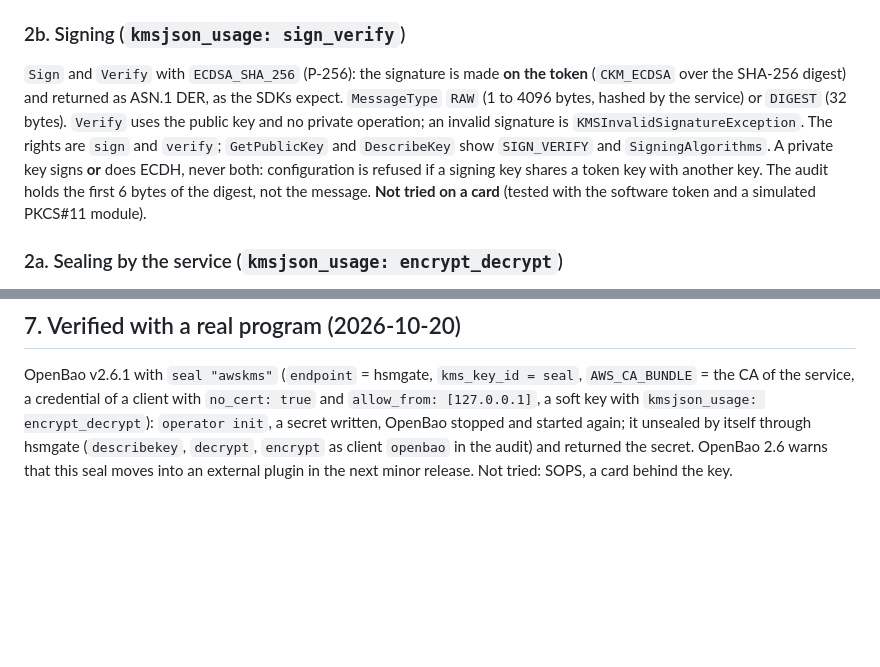
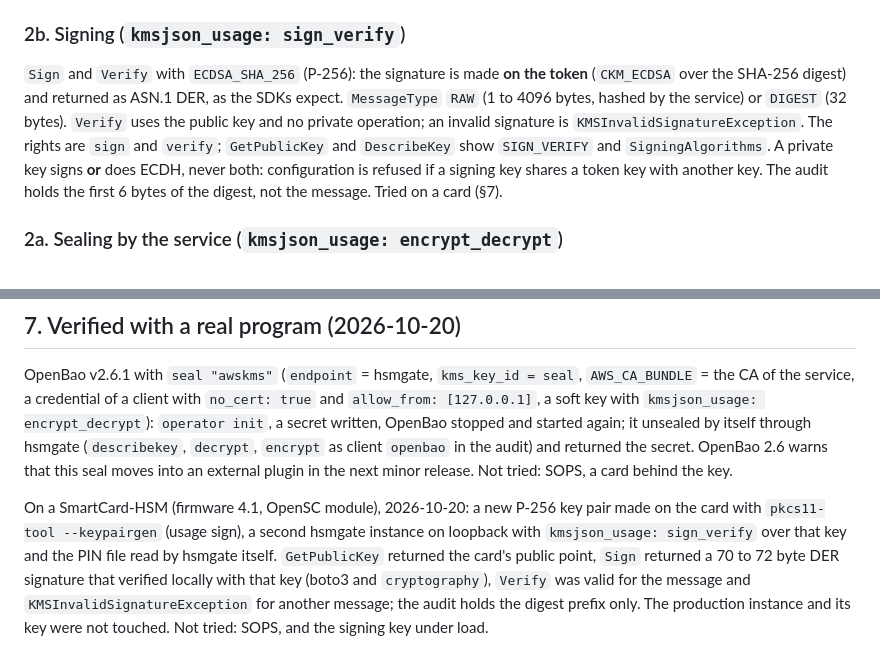
Before and after one commit to zystem/hsmgate, a Markdown page: docs/specs/kms-json.md, 2 parts joined by grey strips. Rendered like a GitHub page; blank space fills up the shorter version.

Commit message:
specs: KMS-JSON Sign verified on a SmartCard-HSM
Co-Authored-By: Claude Sonnet 5.5 <noreply@anthropic.com>

```diff
--- a/docs/specs/kms-json.md
+++ b/docs/specs/kms-json.md
@@ -30,7 +30,7 @@ Kubernetes KMS v2 and Transit only encrypt and decrypt; on an ECDH-only token (a
 
 ### 2b. Signing (`kmsjson_usage: sign_verify`)
 
-`Sign` and `Verify` with `ECDSA_SHA_256` (P-256): the signature is made **on the token** (`CKM_ECDSA` over the SHA-256 digest) and returned as ASN.1 DER, as the SDKs expect. `MessageType` `RAW` (1 to 4096 bytes, hashed by the service) or `DIGEST` (32 bytes). `Verify` uses the public key and no private operation; an invalid signature is `KMSInvalidSignatureException`. The rights are `sign` and `verify`; `GetPublicKey` and `DescribeKey` show `SIGN_VERIFY` and `SigningAlgorithms`. A private key signs **or** does ECDH, never both: configuration is refused if a signing key shares a token key with another key. The audit holds the first 6 bytes of the digest, not the message. **Not tried on a card** (tested with the software token and a simulated PKCS#11 module).
+`Sign` and `Verify` with `ECDSA_SHA_256` (P-256): the signature is made **on the token** (`CKM_ECDSA` over the SHA-256 digest) and returned as ASN.1 DER, as the SDKs expect. `MessageType` `RAW` (1 to 4096 bytes, hashed by the service) or `DIGEST` (32 bytes). `Verify` uses the public key and no private operation; an invalid signature is `KMSInvalidSignatureException`. The rights are `sign` and `verify`; `GetPublicKey` and `DescribeKey` show `SIGN_VERIFY` and `SigningAlgorithms`. A private key signs **or** does ECDH, never both: configuration is refused if a signing key shares a token key with another key. The audit holds the first 6 bytes of the digest, not the message. Tried on a card (§7).
 
 ### 2a. Sealing by the service (`kmsjson_usage: encrypt_decrypt`)
 
@@ -82,3 +82,5 @@ Unit tests per package; a server test with both faces on one mTLS listener; `tes
 ## 7. Verified with a real program (2026-10-20)
 
 OpenBao v2.6.1 with `seal "awskms"` (`endpoint` = hsmgate, `kms_key_id = seal`, `AWS_CA_BUNDLE` = the CA of the service, a credential of a client with `no_cert: true` and `allow_from: [127.0.0.1]`, a soft key with `kmsjson_usage: encrypt_decrypt`): `operator init`, a secret written, OpenBao stopped and started again; it unsealed by itself through hsmgate (`describekey`, `decrypt`, `encrypt` as client `openbao` in the audit) and returned the secret. OpenBao 2.6 warns that this seal moves into an external plugin in the next minor release. Not tried: SOPS, a card behind the key.
+
+On a SmartCard-HSM (firmware 4.1, OpenSC module), 2026-10-20: a new P-256 key pair made on the card with `pkcs11-tool --keypairgen` (usage sign), a second hsmgate instance on loopback with `kmsjson_usage: sign_verify` over that key and the PIN file read by hsmgate itself. `GetPublicKey` returned the card's public point, `Sign` returned a 70 to 72 byte DER signature that verified locally with that key (boto3 and `cryptography`), `Verify` was valid for the message and `KMSInvalidSignatureException` for another message; the audit holds the digest prefix only. The production instance and its key were not touched. Not tried: SOPS, and the signing key under load.
```
